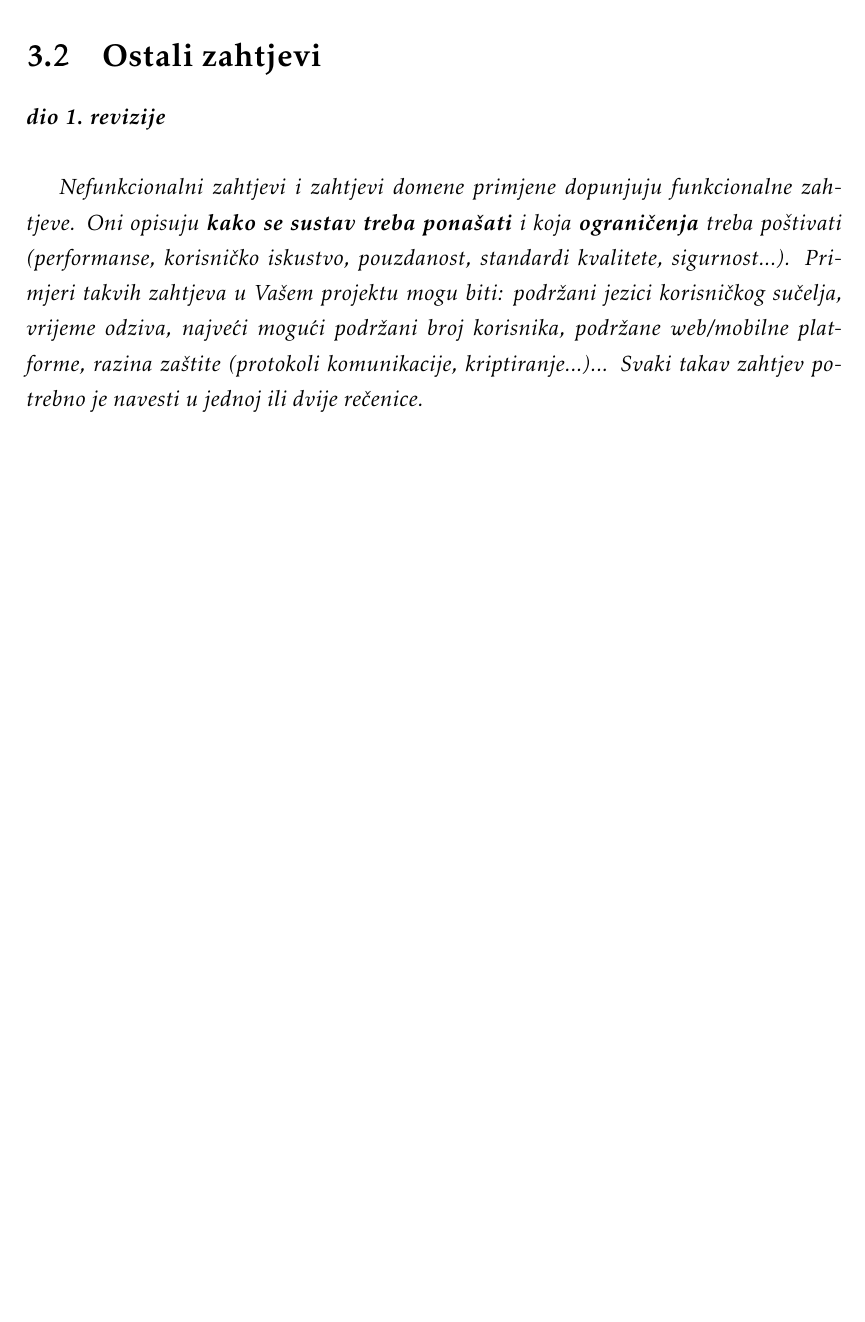
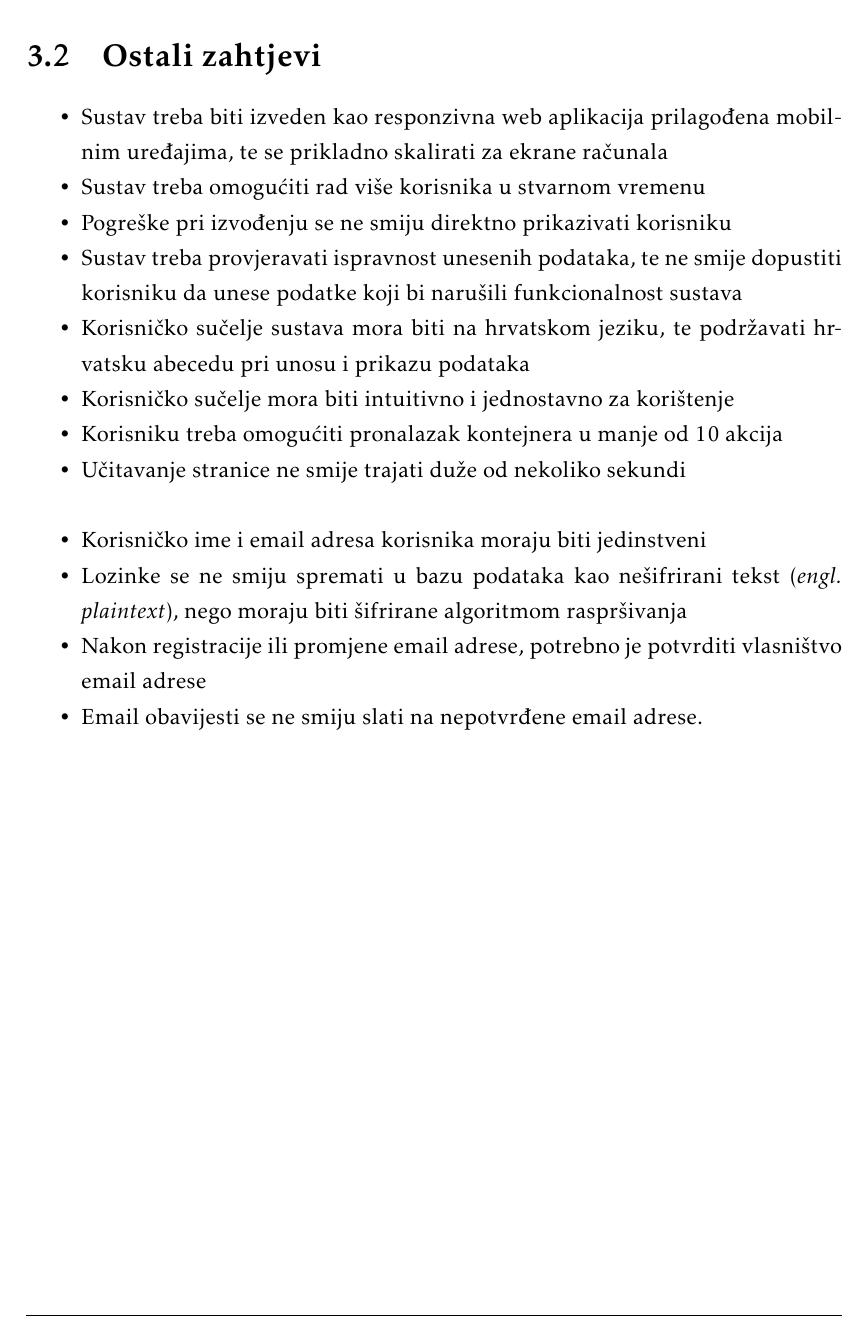
Before and after one commit to FER-Group-Projects/Manje-smece-vise-srece, a LaTeX document (dokumentacija/OPP_ProjektnaDokumentacija_v5.tex, which reads dokumentacija/Specifikacija_programske_potpore.tex): part of page 14 of 31, cut so that both start at the same text, the shorter picture padded with empty space. The pictures show the PDF file dokumentacija/OPP_ProjektnaDokumentacija_v5.pdf that the author committed with the source.

Commit message:
Dodaj ostale zahtjeve

```diff
--- a/dokumentacija/Specifikacija_programske_potpore.tex
+++ b/dokumentacija/Specifikacija_programske_potpore.tex
@@ -186,6 +186,18 @@
 
 		\section{Ostali zahtjevi}
 
-			\textbf{\textit{dio 1. revizije}}\\
-
-			 \textit{Nefunkcionalni zahtjevi i zahtjevi domene primjene dopunjuju funkcionalne zahtjeve. Oni opisuju \textbf{kako se sustav treba ponašati} i koja \textbf{ograničenja} treba poštivati (performanse, korisničko iskustvo, pouzdanost, standardi kvalitete, sigurnost...). Primjeri takvih zahtjeva u Vašem projektu mogu biti: podržani jezici korisničkog sučelja, vrijeme odziva, najveći mogući podržani broj korisnika, podržane web/mobilne platforme, razina zaštite (protokoli komunikacije, kriptiranje...)... Svaki takav zahtjev potrebno je navesti u jednoj ili dvije rečenice.}
+			\begin{packed_item}
+				\item Sustav treba biti izveden kao responzivna web aplikacija prilagođena mobilnim uređajima, te se prikladno skalirati za ekrane računala
+				\item Sustav treba omogućiti rad više korisnika u stvarnom vremenu
+				\item Pogreške pri izvođenju se ne smiju direktno prikazivati korisniku
+				\item Sustav treba provjeravati ispravnost unesenih podataka, te ne smije dopustiti korisniku da unese podatke koji bi narušili funkcionalnost sustava
+				\item Korisničko sučelje sustava mora biti na hrvatskom jeziku, te podržavati hrvatsku abecedu pri unosu i prikazu podataka
+				\item Korisničko sučelje mora biti intuitivno i jednostavno za korištenje
+				\item Korisniku treba omogućiti pronalazak kontejnera u manje od 10 akcija
+				\item Učitavanje stranice ne smije trajati duže od nekoliko sekundi
+				\\
+				\item Korisničko ime i email adresa korisnika moraju biti jedinstveni
+				\item Lozinke se ne smiju spremati u bazu podataka kao nešifrirani tekst \engl{plaintext}, nego moraju biti šifrirane algoritmom raspršivanja
+				\item Nakon registracije ili promjene email adrese, potrebno je potvrditi vlasništvo email adrese
+				\item Email obavijesti se ne smiju slati na nepotvrđene email adrese.
+			\end{packed_item}
```
Also changed, not shown: dokumentacija/OPP_ProjektnaDokumentacija_v5.tex (+3 -0 lines), dokumentacija/OPP_ProjektnaDokumentacija_v5.pdf.
